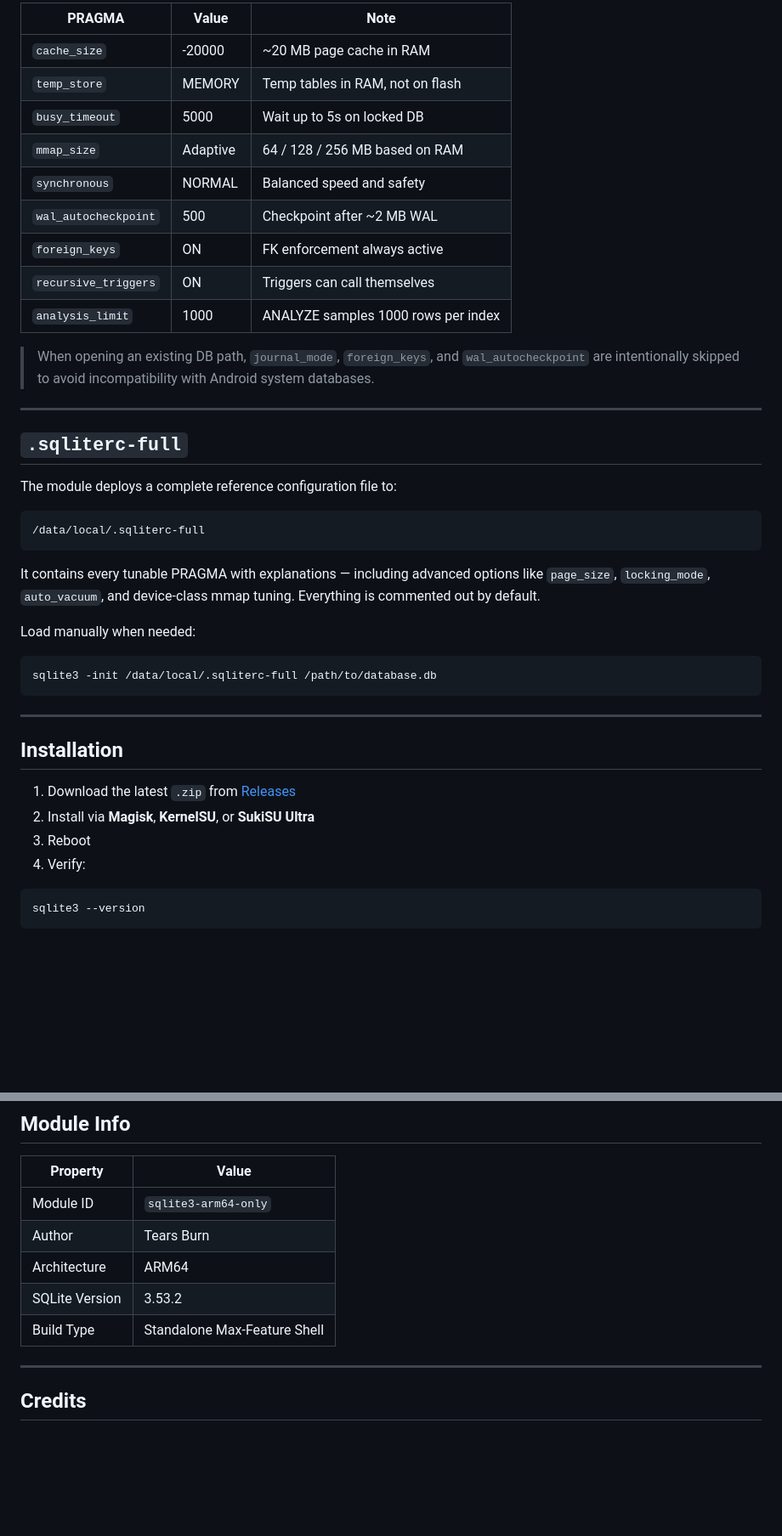
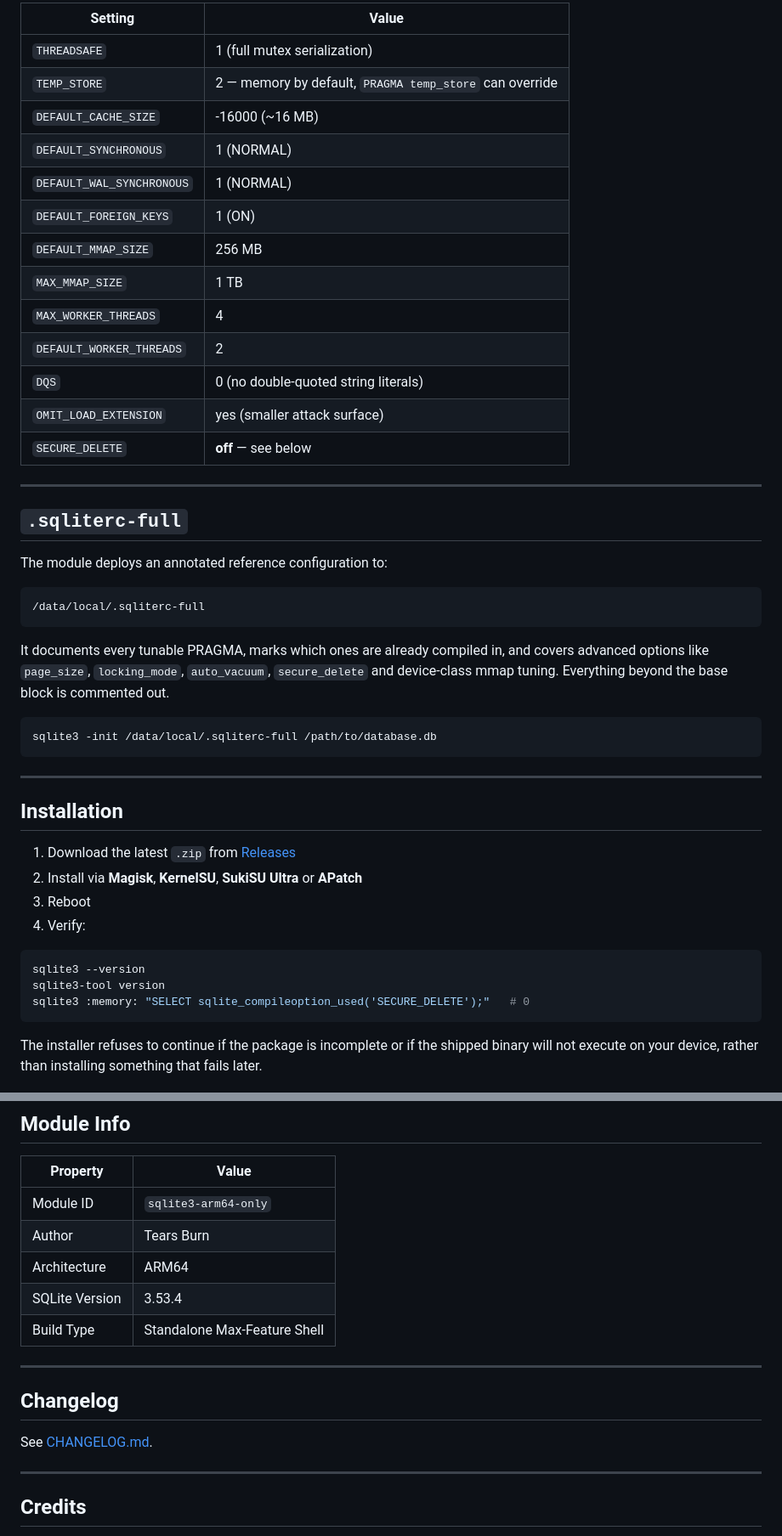
Before and after one commit to nikakvo/sqlite3-android-arm64-only, a Markdown page: README.MD, 2 parts joined by grey strips. Shown at 85% size. Rendered like a GitHub page; blank space fills up the shorter version.

````diff
--- a/README.MD
+++ b/README.MD
@@ -57,31 +119,31 @@ Every shell session automatically receives these defaults — no manual setup ne
 
-| PRAGMA | Value | Note |
-|---|---|---|
-| `cache_size` | -20000 | ~20 MB page cache in RAM |
-| `temp_store` | MEMORY | Temp tables in RAM, not on flash |
-| `busy_timeout` | 5000 | Wait up to 5s on locked DB |
-| `mmap_size` | Adaptive | 64 / 128 / 256 MB based on RAM |
-| `synchronous` | NORMAL | Balanced speed and safety |
-| `wal_autocheckpoint` | 500 | Checkpoint after ~2 MB WAL |
-| `foreign_keys` | ON | FK enforcement always active |
-| `recursive_triggers` | ON | Triggers can call themselves |
-| `analysis_limit` | 1000 | ANALYZE samples 1000 rows per index |
-
-> When opening an existing DB path, `journal_mode`, `foreign_keys`, and `wal_autocheckpoint` are intentionally skipped to avoid incompatibility with Android system databases.
+| Setting | Value |
+|---|---|
+| `THREADSAFE` | 1 (full mutex serialization) |
+| `TEMP_STORE` | 2 — memory by default, `PRAGMA temp_store` can override |
+| `DEFAULT_CACHE_SIZE` | -16000 (~16 MB) |
+| `DEFAULT_SYNCHRONOUS` | 1 (NORMAL) |
+| `DEFAULT_WAL_SYNCHRONOUS` | 1 (NORMAL) |
+| `DEFAULT_FOREIGN_KEYS` | 1 (ON) |
+| `DEFAULT_MMAP_SIZE` | 256 MB |
+| `MAX_MMAP_SIZE` | 1 TB |
+| `MAX_WORKER_THREADS` | 4 |
+| `DEFAULT_WORKER_THREADS` | 2 |
+| `DQS` | 0 (no double-quoted string literals) |
+| `OMIT_LOAD_EXTENSION` | yes (smaller attack surface) |
+| `SECURE_DELETE` | **off** — see below |
 
 ---
 
 ## `.sqliterc-full`
 
-The module deploys a complete reference configuration file to:
+The module deploys an annotated reference configuration to:
 
 ```
 /data/local/.sqliterc-full
 ```
 
-It contains every tunable PRAGMA with explanations — including advanced options like `page_size`, `locking_mode`, `auto_vacuum`, and device-class mmap tuning. Everything is commented out by default.
-
-Load manually when needed:
+It documents every tunable PRAGMA, marks which ones are already compiled in, and covers advanced options like `page_size`, `locking_mode`, `auto_vacuum`, `secure_delete` and device-class mmap tuning. Everything beyond the base block is commented out.
 
 ```sh
 sqlite3 -init /data/local/.sqliterc-full /path/to/database.db
@@ -92,13 +154,18 @@ sqlite3 -init /data/local/.sqliterc-full /path/to/database.db
 ## Installation
 
 1. Download the latest `.zip` from [Releases](https://github.com/nikakvo/sqlite3-android-arm64-only/releases)
-2. Install via **Magisk**, **KernelSU**, or **SukiSU Ultra**
+2. Install via **Magisk**, **KernelSU**, **SukiSU Ultra** or **APatch**
 3. Reboot
 4. Verify:
 
 ```sh
 sqlite3 --version
+sqlite3-tool version
+sqlite3 :memory: "SELECT sqlite_compileoption_used('SECURE_DELETE');"   # 0
 ```
+
+The installer refuses to continue if the package is incomplete or if the shipped binary will not execute on your device, rather than installing something that fails later.
+
 <img width="300" alt="sqlite3" src="https://raw.githubusercontent.com/nikakvo/sqlite3-android-arm64-only/main/Sqlite3.jpg" />
 
 ## Requirements
@@ -143,8 +247,14 @@ Only the standalone `sqlite3` command-line shell is replaced. All applications a
 | Module ID | `sqlite3-arm64-only` |
 | Author | Tears Burn |
 | Architecture | ARM64 |
-| SQLite Version | 3.53.2 |
+| SQLite Version | 3.53.4 |
 | Build Type | Standalone Max-Feature Shell |
+
+---
+
+## Changelog
+
+See [CHANGELOG.md](CHANGELOG.md).
 
 ---
 
````
Also changed, not shown: other parts of README.MD (+120 -21 lines).
